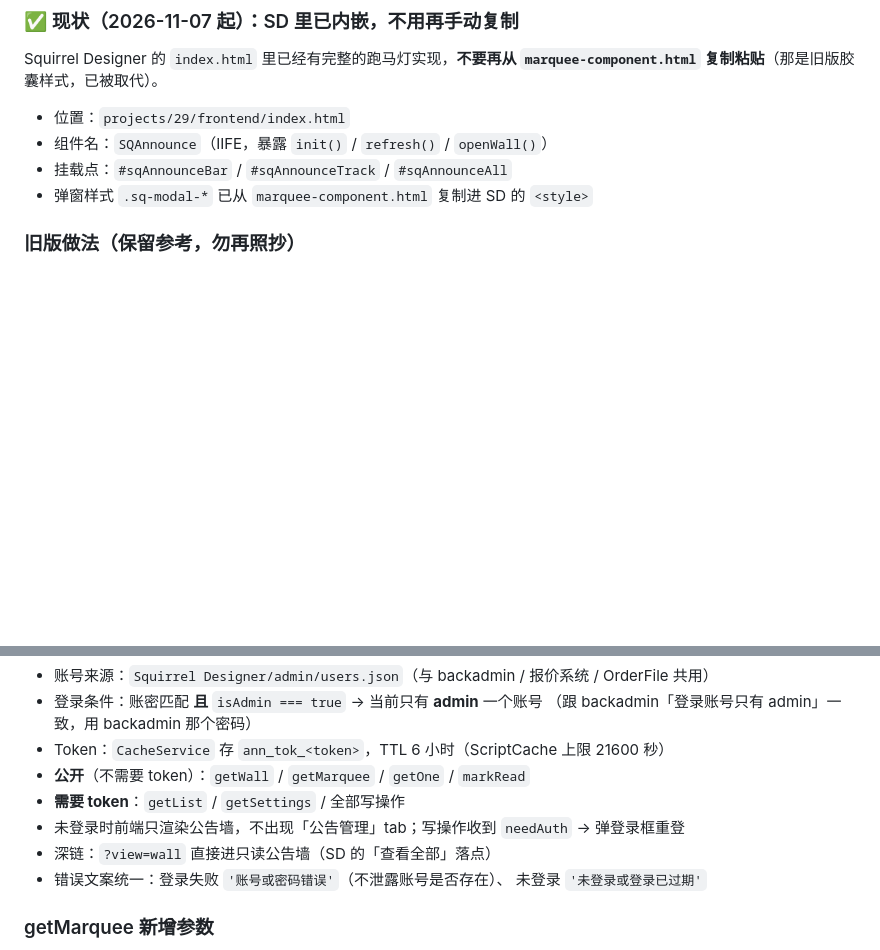
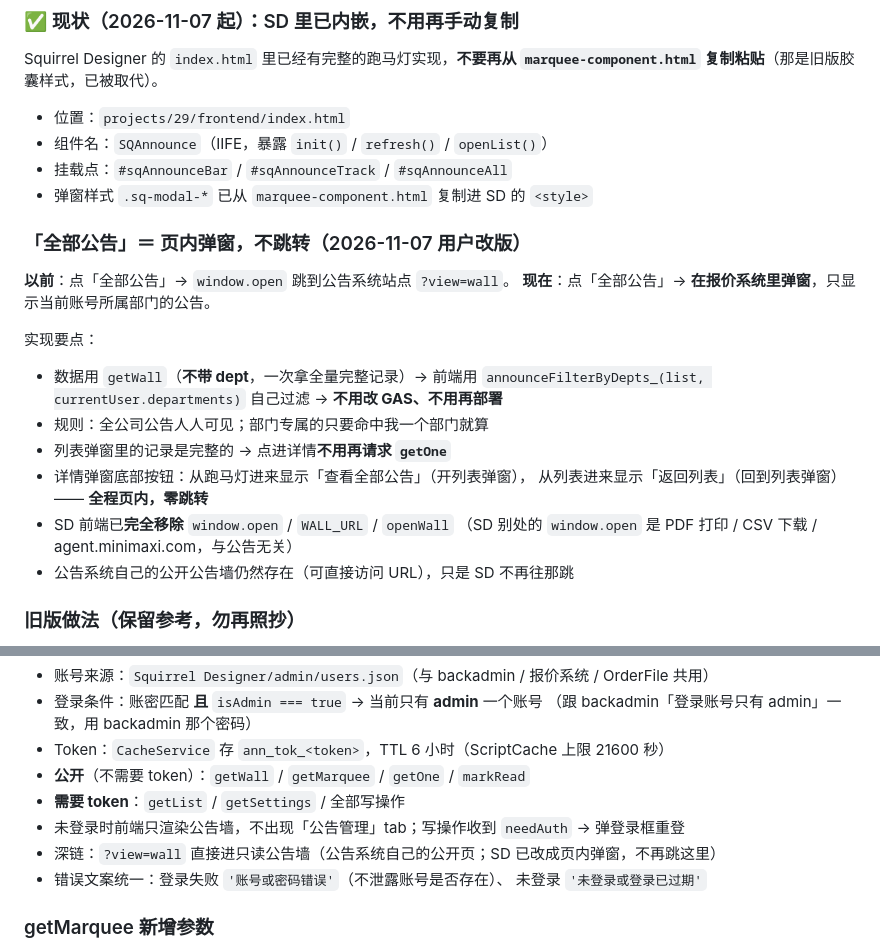
Before and after one commit to ongsami-create/squirrelannouncement, a Markdown page: AGENTS.md, 2 parts joined by grey strips. Drawn GitHub-style; blank space fills up the shorter version.

Commit message:
docs: 「全部公告」改成 SD 页内弹窗（不再跳转到公告站点）
- 记录用户改版：全部公告 → 页内弹窗，只显示当前账号部门
- 实现要点：getWall 全量 + 前端 announceFilterByDepts_ 过滤（不用改 GAS）
- 详情弹窗按钮「查看全部公告」/「返回列表」，全程页内零跳转
- 修正 SQAnnounce 接口清单（openWall → openList）
- 修正「?view=wall 是 SD 的落点」这句已过时

```diff
--- a/AGENTS.md
+++ b/AGENTS.md
@@ -233,9 +233,27 @@ Squirrel Designer 的 `index.html` 里已经有完整的跑马灯实现，**不
 `marquee-component.html` 复制粘贴**（那是旧版胶囊样式，已被取代）。
 
 - 位置：`projects/29/frontend/index.html`
-- 组件名：`SQAnnounce`（IIFE，暴露 `init()` / `refresh()` / `openWall()`）
+- 组件名：`SQAnnounce`（IIFE，暴露 `init()` / `refresh()` / `openList()`）
 - 挂载点：`#sqAnnounceBar` / `#sqAnnounceTrack` / `#sqAnnounceAll`
 - 弹窗样式 `.sq-modal-*` 已从 `marquee-component.html` 复制进 SD 的 `<style>`
+
+### 「全部公告」＝ 页内弹窗，不跳转（2026-11-07 用户改版）
+
+**以前**：点「全部公告」→ `window.open` 跳到公告系统站点 `?view=wall`。
+**现在**：点「全部公告」→ **在报价系统里弹窗**，只显示当前账号所属部门的公告。
+
+实现要点：
+
+- 数据用 `getWall`（**不带 dept**，一次拿全量完整记录）→ 前端用
+  `announceFilterByDepts_(list, currentUser.departments)` 自己过滤
+  → **不用改 GAS、不用再部署**
+- 规则：全公司公告人人可见；部门专属的只要命中我一个部门就算
+- 列表弹窗里的记录是完整的 → 点进详情**不用再请求 `getOne`**
+- 详情弹窗底部按钮：从跑马灯进来显示「查看全部公告」（开列表弹窗），
+  从列表进来显示「返回列表」（回到列表弹窗）—— **全程页内，零跳转**
+- SD 前端已**完全移除** `window.open` / `WALL_URL` / `openWall`
+  （SD 别处的 `window.open` 是 PDF 打印 / CSV 下载 / agent.minimaxi.com，与公告无关）
+- 公告系统自己的公开公告墙仍然存在（可直接访问 URL），只是 SD 不再往那跳
 
 ### 旧版做法（保留参考，勿再照抄）
 
@@ -288,7 +306,7 @@ SD 侧实现要点（`projects/29/frontend/index.html`）：
 - **公开**（不需要 token）：`getWall` / `getMarquee` / `getOne` / `markRead`
 - **需要 token**：`getList` / `getSettings` / 全部写操作
 - 未登录时前端只渲染公告墙，不出现「公告管理」tab；写操作收到 `needAuth` → 弹登录框重登
-- 深链：`?view=wall` 直接进只读公告墙（SD 的「查看全部」落点）
+- 深链：`?view=wall` 直接进只读公告墙（公告系统自己的公开页；SD 已改成页内弹窗，不再跳这里）
 - 错误文案统一：登录失败 `'账号或密码错误'`（不泄露账号是否存在）、
   未登录 `'未登录或登录已过期'`
 
```
